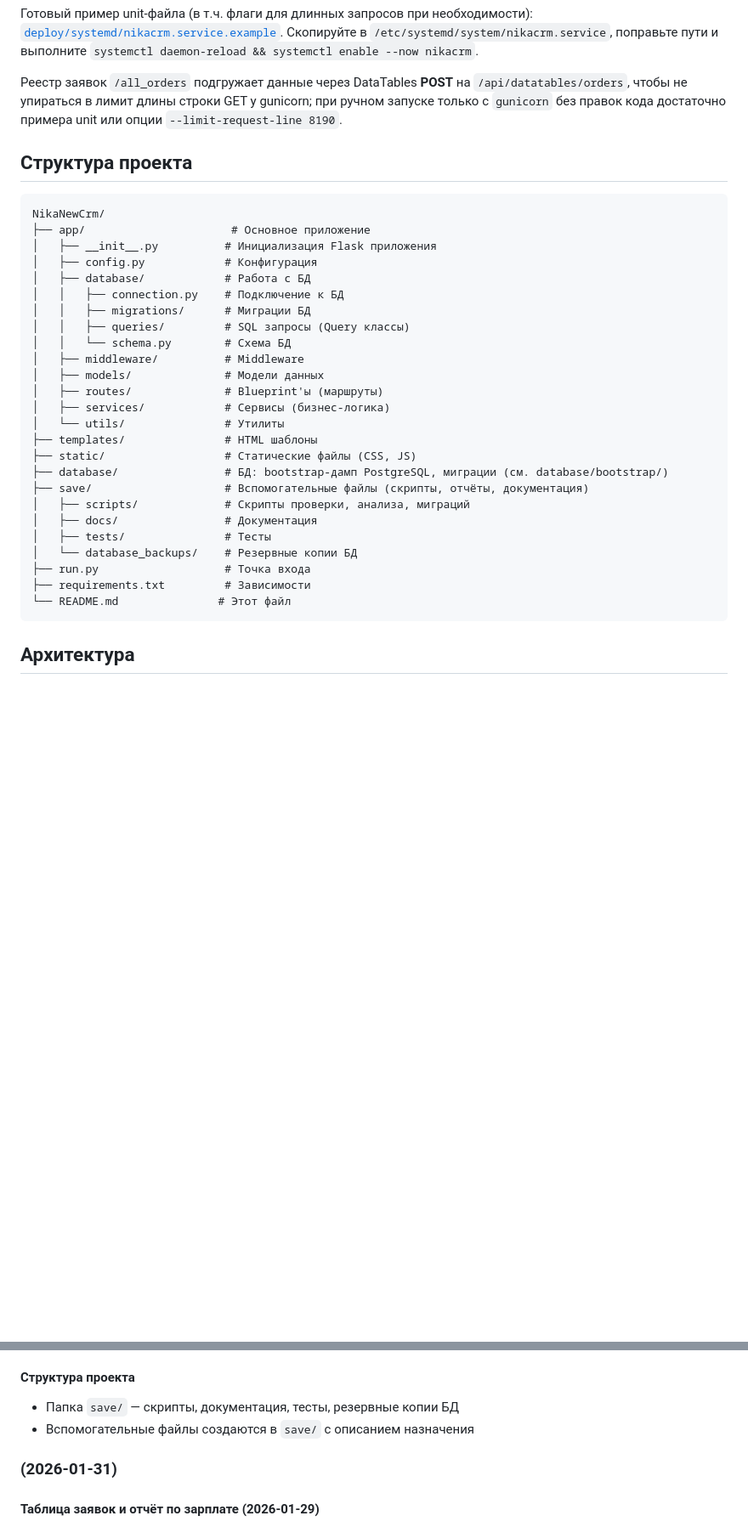
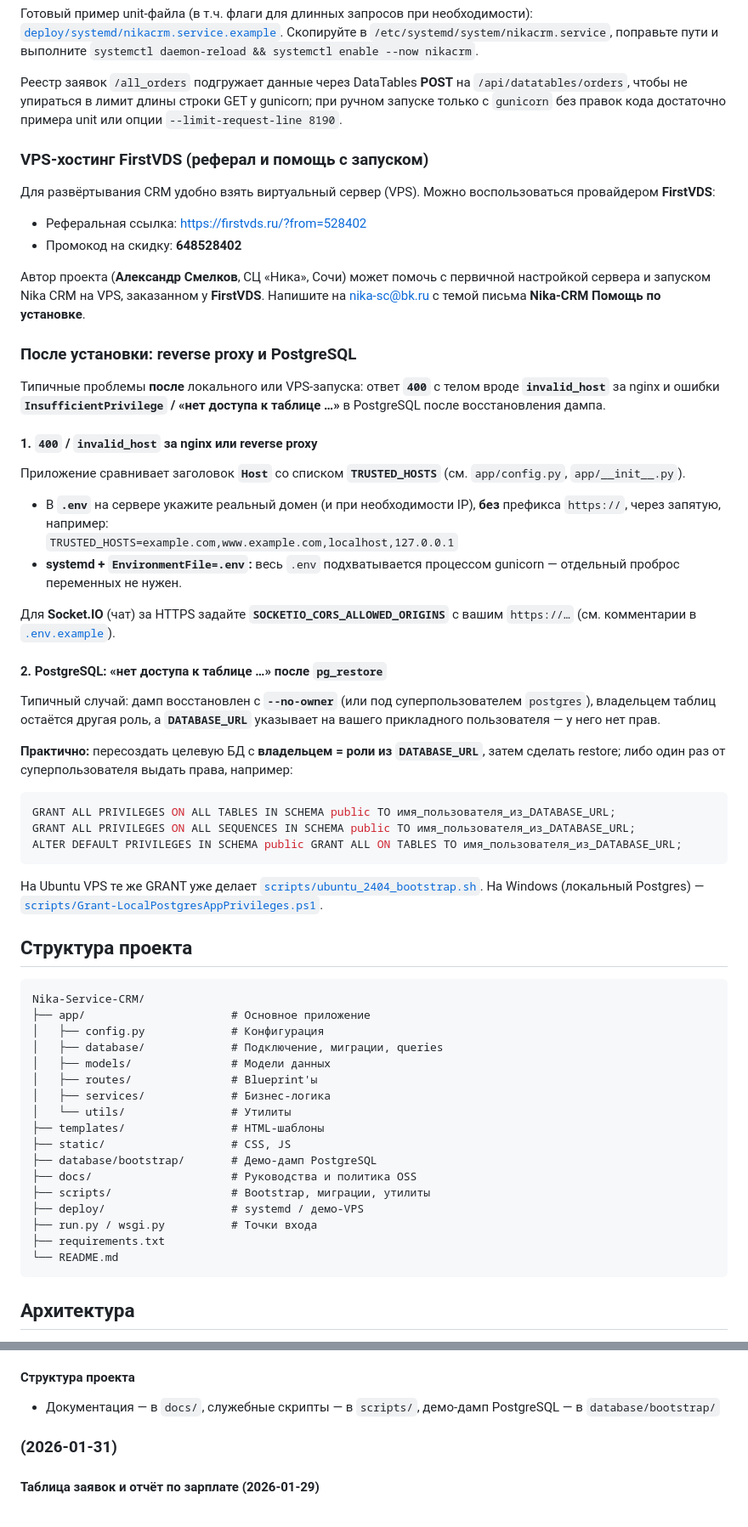
Before and after one commit to nika-sc/Nika-Service-CRM, a Markdown page: README.md, 2 parts joined by grey strips. Shown at 85% size. Rendered like a GitHub page; blank space fills up the shorter version.

````diff
--- a/README.md
+++ b/README.md
@@ -518,34 +487,64 @@ cd /root/Nika-Service-CRM
 
 Реестр заявок `/all_orders` подгружает данные через DataTables **POST** на `/api/datatables/orders`, чтобы не упираться в лимит длины строки GET у gunicorn; при ручном запуске только с `gunicorn` без правок кода достаточно примера unit или опции `--limit-request-line 8190`.
 
+<a id="firstvds-vps"></a>
+### VPS-хостинг FirstVDS (реферал и помощь с запуском)
+
+Для развёртывания CRM удобно взять виртуальный сервер (VPS). Можно воспользоваться провайдером **FirstVDS**:
+
+- Реферальная ссылка: [https://firstvds.ru/?from=528402](https://firstvds.ru/?from=528402)
+- Промокод на скидку: **648528402**
+
+Автор проекта (**Александр Смелков**, СЦ «Ника», Сочи) может помочь с первичной настройкой сервера и запуском Nika CRM на VPS, заказанном у **FirstVDS**. Напишите на [nika-sc@bk.ru](mailto:nika-sc@bk.ru?subject=Nika-CRM%20%D0%9F%D0%BE%D0%BC%D0%BE%D1%89%D1%8C%20%D0%BF%D0%BE%20%D1%83%D1%81%D1%82%D0%B0%D0%BD%D0%BE%D0%B2%D0%BA%D0%B5) с темой письма **Nika-CRM Помощь по установке**.
+
+### После установки: reverse proxy и PostgreSQL
+
+Типичные проблемы **после** локального или VPS-запуска: ответ **`400`** с телом вроде **`invalid_host`** за nginx и ошибки **`InsufficientPrivilege` / «нет доступа к таблице …»** в PostgreSQL после восстановления дампа.
+
+#### 1. `400` / `invalid_host` за nginx или reverse proxy
+
+Приложение сравнивает заголовок **`Host`** со списком **`TRUSTED_HOSTS`** (см. `app/config.py`, `app/__init__.py`).
+
+- В **`.env`** на сервере укажите реальный домен (и при необходимости IP), **без** префикса `https://`, через запятую, например:
+  `TRUSTED_HOSTS=example.com,www.example.com,localhost,127.0.0.1`
+- **systemd + `EnvironmentFile=.env`:** весь `.env` подхватывается процессом gunicorn — отдельный проброс переменных не нужен.
+
+Для **Socket.IO** (чат) за HTTPS задайте **`SOCKETIO_CORS_ALLOWED_ORIGINS`** с вашим `https://…` (см. комментарии в [`.env.example`](.env.example)).
+
+#### 2. PostgreSQL: «нет доступа к таблице …» после `pg_restore`
+
+Типичный случай: дамп восстановлен с **`--no-owner`** (или под суперпользователем `postgres`), владельцем таблиц остаётся другая роль, а **`DATABASE_URL`** указывает на вашего прикладного пользователя — у него нет прав.
+
+**Практично:** пересоздать целевую БД с **владельцем = роли из `DATABASE_URL`**, затем сделать restore; либо один раз от суперпользователя выдать права, например:
+
+```sql
+GRANT ALL PRIVILEGES ON ALL TABLES IN SCHEMA public TO имя_пользователя_из_DATABASE_URL;
+GRANT ALL PRIVILEGES ON ALL SEQUENCES IN SCHEMA public TO имя_пользователя_из_DATABASE_URL;
+ALTER DEFAULT PRIVILEGES IN SCHEMA public GRANT ALL ON TABLES TO имя_пользователя_из_DATABASE_URL;
+```
+
+На Ubuntu VPS те же GRANT уже делает [`scripts/ubuntu_2404_bootstrap.sh`](scripts/ubuntu_2404_bootstrap.sh). На Windows (локальный Postgres) — [`scripts/Grant-LocalPostgresAppPrivileges.ps1`](scripts/Grant-LocalPostgresAppPrivileges.ps1).
+
 ## Структура проекта
 
 ```
-NikaNewCrm/
+Nika-Service-CRM/
 ├── app/                      # Основное приложение
-│   ├── __init__.py          # Инициализация Flask приложения
-│   ├── config.py            # Конфигурация
-│   ├── database/            # Работа с БД
-│   │   ├── connection.py    # Подключение к БД
-│   │   ├── migrations/      # Миграции БД
-│   │   ├── queries/         # SQL запросы (Query классы)
-│   │   └── schema.py        # Схема БД
-│   ├── middleware/          # Middleware
-│   ├── models/              # Модели данных
-│   ├── routes/              # Blueprint'ы (маршруты)
-│   ├── services/            # Сервисы (бизнес-логика)
-│   └── utils/               # Утилиты
-├── templates/               # HTML шаблоны
-├── static/                  # Статические файлы (CSS, JS)
-├── database/                # БД: bootstrap-дамп PostgreSQL, миграции (см. database/bootstrap/)
-├── save/                    # Вспомогательные файлы (скрипты, отчёты, документация)
-│   ├── scripts/             # Скрипты проверки, анализа, миграций
-│   ├── docs/                # Документация
-│   ├── tests/               # Тесты
-│   └── database_backups/    # Резервные копии БД
-├── run.py                   # Точка входа
-├── requirements.txt         # Зависимости
-└── README.md               # Этот файл
+│   ├── config.py             # Конфигурация
+│   ├── database/             # Подключение, миграции, queries
+│   ├── models/               # Модели данных
+│   ├── routes/               # Blueprint'ы
+│   ├── services/             # Бизнес-логика
+│   └── utils/                # Утилиты
+├── templates/                # HTML-шаблоны
+├── static/                   # CSS, JS
+├── database/bootstrap/       # Демо-дамп PostgreSQL
+├── docs/                     # Руководства и политика OSS
+├── scripts/                  # Bootstrap, миграции, утилиты
+├── deploy/                   # systemd / демо-VPS
+├── run.py / wsgi.py          # Точки входа
+├── requirements.txt
+└── README.md
 ```
 
 ## Архитектура
@@ -1414,8 +1394,7 @@ pytest --cov=app
 - Период отчётов по умолчанию: последние 7 дней
 
 #### Структура проекта
-- Папка `save/` — скрипты, документация, тесты, резервные копии БД
-- Вспомогательные файлы создаются в `save/` с описанием назначения
+- Документация — в `docs/`, служебные скрипты — в `scripts/`, демо-дамп PostgreSQL — в `database/bootstrap/`
 
 ### (2026-01-31)
 
````
Also changed, not shown: other parts of README.md (+50 -100 lines).
